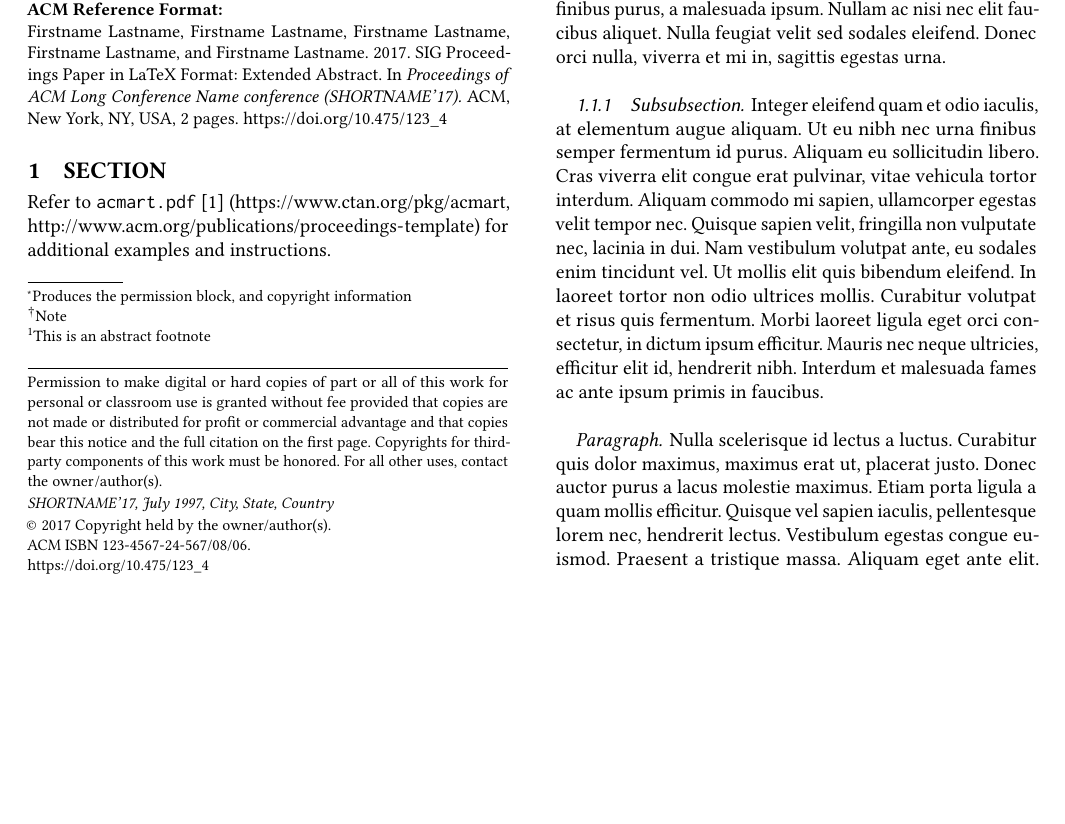
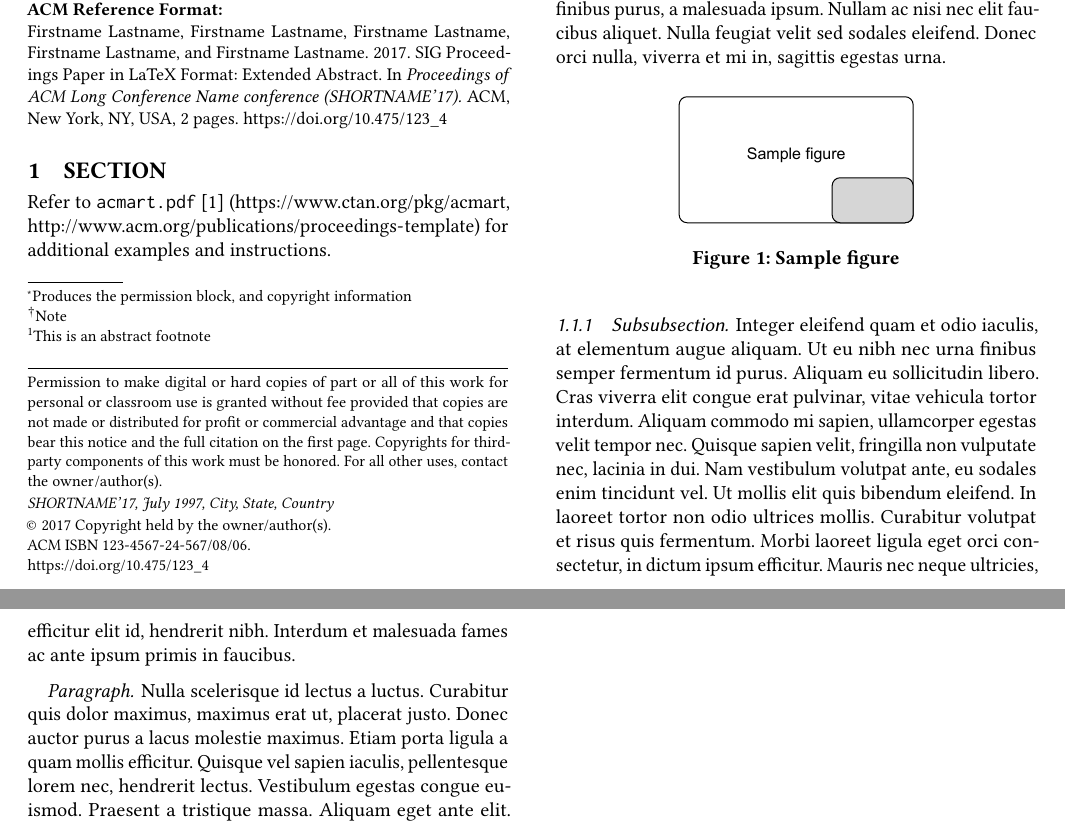
Before and after one commit to conference-websites/acmart-sigproc-template, a LaTeX paper (sample-sigconf.tex, which reads acmart.cls): part of page 1 of 2 before the commit and two parts of pages 1 and 2 of 2 after it, the two joined at a grey line, cut so that both start at the same text, the shorter picture padded with empty space. Compiled offline with pdfLaTeX.

Commit message:
Update template

```diff
--- a/acmart.cls
+++ b/acmart.cls
@@ -37,7 +37,7 @@
 %%   Right brace   \}     Tilde         \~}
 \NeedsTeXFormat{LaTeX2e}
 \ProvidesClass{acmart}
-[2018/04/14 v1.53 Typesetting articles for the Association for
+[2018/06/23 v1.54 Typesetting articles for the Association for
 Computing Machinery]
 \def\@classname{acmart}
 \InputIfFileExists{acmart-preload-hook.tex}{%
@@ -96,6 +96,18 @@ Computing Machinery]
   \fi}{\PackageError{\@classname}{The option authorversion can be either true or
     false}}
 \ExecuteOptionsX{authorversion=false}
+\define@boolkey+{acmart.cls}[@ACM@]{nonacm}[true]{%
+  \if@ACM@nonacm
+    \PackageInfo{\@classname}{Using nonacm mode}%
+    \AtBeginDocument{\@ACM@printacmreffalse}%
+    % in 'nonacm' mode we disable the "ACM Reference Format"
+    % printing by default, but this can be re-enabled by the
+    % user using \settopmatter{printacmref=true}
+  \else
+    \PackageInfo{\@classname}{Not using nonacm mode}%
+  \fi}{\PackageError{\@classname}{The option nonacm can be either true or
+    false}}
+\ExecuteOptionsX{nonacm=false}
 \define@boolkey+{acmart.cls}[@ACM@]{natbib}[true]{%
   \if@ACM@natbib
     \PackageInfo{\@classname}{Explicitly selecting natbib mode}%
@@ -410,6 +422,32 @@ Computing Machinery]
 \def\l@section{\@tocline{1}{0pt}{1pc}{2pc}{}}
 \def\l@subsection{\@tocline{2}{0pt}{1pc}{3pc}{}}
 \def\l@subsubsection{\@tocline{2}{0pt}{1pc}{5pc}{}}
+\def\@makefntext{\noindent\@makefnmark}
+\if@ACM@sigchiamode
+\long\def\@footnotetext#1{\marginpar{%
+    \reset@font\small
+    \interlinepenalty\interfootnotelinepenalty
+    \protected@edef\@currentlabel{%
+       \csname p@footnote\endcsname\@thefnmark
+    }%
+    \color@begingroup
+      \@makefntext{%
+        \rule\z@\footnotesep\ignorespaces#1\@finalstrut\strutbox}%
+    \color@endgroup}}%
+\fi
+\long\def\@mpfootnotetext#1{%
+  \global\setbox\@mpfootins\vbox{%
+    \unvbox\@mpfootins
+    \reset@font\footnotesize
+    \hsize\columnwidth
+    \@parboxrestore
+    \protected@edef\@currentlabel
+         {\csname p@mpfootnote\endcsname\@thefnmark}%
+    \color@begingroup\centering
+      \@makefntext{%
+        \rule\z@\footnotesep\ignorespaces#1\@finalstrut\strutbox}%
+    \color@endgroup}}
+\def\@makefnmark{\hbox{\@textsuperscript{\normalfont\@thefnmark}}}
 \let\@footnotemark@nolink\@footnotemark
 \let\@footnotetext@nolink\@footnotetext
 \RequirePackage[bookmarksnumbered,unicode]{hyperref}
@@ -442,7 +480,9 @@ Computing Machinery]
       filecolor=ACMDarkBlue}
     \else
     \hypersetup{hidelinks}
-  \fi}
+  \fi
+  \hypersetup{pdflang={English},
+    pdfdisplaydoctitle}}
 \if@ACM@natbib
   \let\citeN\cite
   \let\cite\citep
@@ -586,32 +626,6 @@ Computing Machinery]
   \color@endgroup
   \egroup
   \expandafter\@iiiparbox\@mpargs{\unvbox\@tempboxa}}
-\def\@makefntext{\noindent\@makefnmark}
-\if@ACM@sigchiamode
-\long\def\@footnotetext#1{\marginpar{%
-    \reset@font\small
-    \interlinepenalty\interfootnotelinepenalty
-    \protected@edef\@currentlabel{%
-       \csname p@footnote\endcsname\@thefnmark
-    }%
-    \color@begingroup
-      \@makefntext{%
-        \rule\z@\footnotesep\ignorespaces#1\@finalstrut\strutbox}%
-    \color@endgroup}}%
-\fi
-\long\def\@mpfootnotetext#1{%
-  \global\setbox\@mpfootins\vbox{%
-    \unvbox\@mpfootins
-    \reset@font\footnotesize
-    \hsize\columnwidth
-    \@parboxrestore
-    \protected@edef\@currentlabel
-         {\csname p@mpfootnote\endcsname\@thefnmark}%
-    \color@begingroup\centering
-      \@makefntext{%
-        \rule\z@\footnotesep\ignorespaces#1\@finalstrut\strutbox}%
-    \color@endgroup}}
-\def\@makefnmark{\hbox{\@textsuperscript{\normalfont\@thefnmark}}}
 \def\@textbottom{\vskip \z@ \@plus 1pt}
 \let\@texttop\relax
 \RequirePackage{iftex}
@@ -621,9 +635,9 @@ Computing Machinery]
 \pdfglyphtounicode{f_f_i}{FB03}
 \pdfglyphtounicode{f_f_l}{FB04}
 \pdfglyphtounicode{f_i}{FB01}
-\pdfglyphtounicode{t_t}{00740074}
-\pdfglyphtounicode{f_t}{00660074}
-\pdfglyphtounicode{T_h}{00540068}
+\pdfglyphtounicode{t_t}{0074 0074}
+\pdfglyphtounicode{f_t}{0066 0074}
+\pdfglyphtounicode{T_h}{0054 0068}
 \pdfgentounicode=1
 \fi
 \RequirePackage{cmap}
@@ -1114,7 +1128,9 @@ Computing Machinery]
   \fi
   \ifx\addresses\@empty
     \if@ACM@anonymous
-      \gdef\addresses{\@author{Anonymous Author(s)}}%
+      \gdef\addresses{\@author{Anonymous Author(s)%
+        \ifx\@acmSubmissionID\@empty\else\\Submission Id:
+          \@acmSubmissionID\fi}}%
       \gdef\authors{Anonymous Author(s)}%
     \else
       \gdef\addresses{\@author{#2}}%
@@ -1128,7 +1144,9 @@ Computing Machinery]
   \fi
   \if@ACM@anonymous
     \ifx\shortauthors\@empty
-      \gdef\shortauthors{Anon.}%
+      \gdef\shortauthors{Anon.
+        \ifx\@acmSubmissionID\@empty\else Submission Id:
+        \@acmSubmissionID\fi}%
     \fi
   \else
     \def\@tempa{#1}%
@@ -1606,7 +1624,7 @@ Computing Machinery]
        \fi
      \fi
   \fi
-  \footnotetextcopyrightpermission{%
+  \if@ACM@nonacm\else\footnotetextcopyrightpermission{%
     \if@ACM@authordraft
         \raisebox{-2ex}[\z@][\z@]{\makebox[0pt][l]{\large\bfseries
             Unpublished working draft. Not for distribution.}}%
@@ -1644,6 +1662,7 @@ Computing Machinery]
             , \@formatdoi{\@acmDOI}.
           \fi\\
         \else
+          \if@ACM@nonacm\else
             \if@ACM@journal
               \@permissionCodeOne/\@acmYear/\@acmMonth-ART\@acmArticle
               \ifx\@acmPrice\@empty\else\ \$\@acmPrice\fi\\
@@ -1654,7 +1673,9 @@ Computing Machinery]
               \ifx\@acmDOI\@empty\else\@formatdoi{\@acmDOI}\fi%
             \fi
           \fi
+        \fi
       \fi}
+    \fi
   \endgroup
   \setcounter{footnote}{0}%
   \@mkabstract
@@ -1680,8 +1701,6 @@ Computing Machinery]
      \@mkbibcitation
   \fi
   \hypersetup{%
-    pdflang={English},
-    pdfdisplaydoctitle,
     pdfauthor={\authors},
     pdftitle={\@title},
     pdfsubject={\@concepts},
@@ -2142,8 +2161,8 @@ Computing Machinery]
 \def\@mkbibcitation{\bgroup
   \def\@pages@word{\ifnum\getrefnumber{TotPages}=1\relax page\else pages\fi}%
   \def\footnotemark{}%
-  \def\\{\unskip{} \ignorespaces}%
-  \def\footnote{\ClassError{\@classname}{Please do note use footnotes
+  \def\\{\unskip{}, \ignorespaces}%
+  \def\footnote{\ClassError{\@classname}{Please do not use footnotes
       inside a \string\title{} or \string\author{} command! Use
       \string\titlenote{} or \string\authornote{} instead!}}%
   \def\@article@string{\ifx\@acmArticle\@empty{\ }\else,
@@ -2151,6 +2170,11 @@ Computing Machinery]
   \par\medskip\small\noindent{\bfseries ACM Reference Format:}\par\nobreak
   \noindent\authors. \@acmYear. \@title
   \ifx\@subtitle\@empty. \else: \@subtitle. \fi
+  \if@ACM@nonacm\else
+    % The 'nonacm' option disables 'printacmref' by default,
+    % and the present \@mkbibcitation definition is never used
+    % in this case. The conditional remains useful if the user
+    % explicitly sets \settopmatter{printacmref=true}.
     \if@ACM@journal
        \textit{\@journalNameShort}
        \@acmVolume, \@acmNumber \@article@string (\@acmPubDate),
@@ -2162,6 +2186,7 @@ Computing Machinery]
        \fi\
        ACM, New York, NY, USA%
          \@article@string\unskip, \ref{TotPages}~\@pages@word.
+    \fi
   \fi
   \ifx\@acmDOI\@empty\else\@formatdoi{\@acmDOI}\fi
 \par\egroup}
@@ -2215,51 +2240,72 @@ Computing Machinery]
     Page \thepage\ of \@startPage--\pageref*{TotPages}.%
   }
 \fi
-\def\@shortauthors{\if@ACM@anonymous Anon.\else\shortauthors\fi}
+\def\@shortauthors{%
+  \if@ACM@anonymous
+    Anon.
+    \ifx\@acmSubmissionID\@empty\else Submission Id: \@acmSubmissionID\fi
+  \else\shortauthors\fi}
 \def\@headfootfont{\sffamily}
 \fancypagestyle{standardpagestyle}{%
   \fancyhf{}%
   \renewcommand{\headrulewidth}{\z@}%
   \renewcommand{\footrulewidth}{\z@}%
+  \def\@acmArticlePage{%
+    \ifx\@acmArticle\empty%
+      \if@ACM@printfolios\thepage\fi%
+    \else%
+      \@acmArticle\if@ACM@printfolios:\thepage\fi%
+    \fi%
+  }
   \ifcase\ACM@format@nr
   \relax % manuscript
     \fancyhead[LE]{\ACM@linecountL\if@ACM@printfolios\thepage\fi}%
     \fancyhead[RO]{\if@ACM@printfolios\thepage\fi}%
     \fancyhead[RE]{\@shortauthors}%
     \fancyhead[LO]{\ACM@linecountL\shorttitle}%
-    \fancyfoot[RO,LE]{\footnotesize Manuscript submitted to ACM}%
+    \if@ACM@nonacm\else%
+      \fancyfoot[RO,LE]{\footnotesize Manuscript submitted to ACM}
+    \fi%
   \or % acmsmall
-    \fancyhead[LE]{\ACM@linecountL\@headfootfont\@acmArticle\if@ACM@printfolios:\thepage\fi}%
-    \fancyhead[RO]{\@headfootfont\@acmArticle\if@ACM@printfolios:\thepage\fi}%
+    \fancyhead[LE]{\ACM@linecountL\@headfootfont\@acmArticlePage}%
+    \fancyhead[RO]{\@headfootfont\@acmArticlePage}%
     \fancyhead[RE]{\@headfootfont\@shortauthors}%
     \fancyhead[LO]{\ACM@linecountL\@headfootfont\shorttitle}%
+    \if@ACM@nonacm\else%
       \fancyfoot[RO,LE]{\footnotesize \@journalNameShort, Vol. \@acmVolume, No.
       \@acmNumber, Article \@acmArticle.  Publication date: \@acmPubDate.}%
+    \fi%
   \or % acmlarge
     \fancyhead[LE]{\ACM@linecountL\@headfootfont
-      \@acmArticle\if@ACM@printfolios:\thepage\fi\quad\textbullet\quad\@shortauthors}%
+      \@acmArticlePage\quad\textbullet\quad\@shortauthors}%
     \fancyhead[LO]{\ACM@linecountL}%
     \fancyhead[RO]{\@headfootfont
-      \shorttitle\quad\textbullet\quad\@acmArticle\if@ACM@printfolios:\thepage\fi}%
+      \shorttitle\quad\textbullet\quad\@acmArticlePage}%
+    \if@ACM@nonacm\else%
       \fancyfoot[RO,LE]{\footnotesize \@journalNameShort, Vol. \@acmVolume, No.
       \@acmNumber, Article \@acmArticle.  Publication date: \@acmPubDate.}%
+    \fi%
   \or % acmtog
     \fancyhead[LE]{\ACM@linecountL\@headfootfont
-      \@acmArticle\if@ACM@printfolios:\thepage\fi\quad\textbullet\quad\@shortauthors}%
+      \@acmArticlePage\quad\textbullet\quad\@shortauthors}%
     \fancyhead[LO]{\ACM@linecountL}%
     \fancyhead[RE]{\ACM@linecountR}%
     \fancyhead[RO]{\@headfootfont
-      \shorttitle\quad\textbullet\quad\@acmArticle\if@ACM@printfolios:\thepage\fi\ACM@linecountR}%
+      \shorttitle\quad\textbullet\quad\@acmArticlePage\ACM@linecountR}%
+    \if@ACM@nonacm\else%
       \fancyfoot[RO,LE]{\footnotesize \@journalNameShort, Vol. \@acmVolume, No.
       \@acmNumber, Article \@acmArticle.  Publication date: \@acmPubDate.}%
+    \fi%
   \else % Proceedings
     \fancyfoot[C]{\if@ACM@printfolios\footnotesize\thepage\fi}%
     \fancyhead[LO]{\ACM@linecountL\@headfootfont\shorttitle}%
     \fancyhead[RE]{\@headfootfont\@shortauthors\ACM@linecountR}%
+    \if@ACM@nonacm\else%
       \fancyhead[LE]{\ACM@linecountL\@headfootfont\acmConference@shortname,
         \acmConference@date, \acmConference@venue}%
       \fancyhead[RO]{\@headfootfont\acmConference@shortname,
         \acmConference@date, \acmConference@venue\ACM@linecountR}%
+    \fi%
   \fi
   \if@ACM@sigchiamode
      \fancyheadoffset[L]{\dimexpr(\marginparsep+\marginparwidth)}%
@@ -2317,27 +2363,35 @@ Computing Machinery]
   \relax % manuscript
     \fancyhead[L]{\ACM@linecountL}%
     \fancyfoot[RO,LE]{\if@ACM@printfolios\small\thepage\fi}%
+    \if@ACM@nonacm\else%
       \fancyfoot[RE,LO]{\footnotesize Manuscript submitted to ACM}%
+    \fi%
   \or % acmsmall
+    \if@ACM@nonacm\else%
       \fancyfoot[RO,LE]{\footnotesize \@journalNameShort, Vol. \@acmVolume, No.
       \@acmNumber, Article \@acmArticle.  Publication date:
       \@acmPubDate.}%
+    \fi%
     \fancyhead[LE]{\ACM@linecountL\@folioblob}%
     \fancyhead[LO]{\ACM@linecountL}%
     \fancyhead[RO]{\@folioblob}%
     \fancyheadoffset[RO,LE]{0.6\@folio@wd}%
   \or % acmlarge
+    \if@ACM@nonacm\else%
       \fancyfoot[RO,LE]{\footnotesize \@journalNameShort, Vol. \@acmVolume, No.
       \@acmNumber, Article \@acmArticle.  Publication date:
       \@acmPubDate.}%
+    \fi%
     \fancyhead[RO]{\@folioblob}%
     \fancyhead[LE]{\ACM@linecountL\@folioblob}%
     \fancyhead[LO]{\ACM@linecountL}%
     \fancyheadoffset[RO,LE]{1.4\@folio@wd}%
   \or % acmtog
+    \if@ACM@nonacm\else%
       \fancyfoot[RO,LE]{\footnotesize \@journalNameShort, Vol. \@acmVolume, No.
       \@acmNumber, Article \@acmArticle.  Publication date:
       \@acmPubDate.}%
+    \fi%
     \fancyhead[L]{\ACM@linecountL}%
     \fancyhead[R]{\ACM@linecountR}%
   \else % Conference proceedings
@@ -2348,7 +2402,9 @@ Computing Machinery]
   \if@ACM@timestamp
     \ifnum\ACM@format@nr=0\relax % Manuscript
     \fancyfoot[LO,RE]{\ACM@timestamp\quad
-      \footnotesize Manuscript submitted to ACM}
+      \if@ACM@nonacm\else
+        \footnotesize Manuscript submitted to ACM
+      \fi}
     \else
     \fancyfoot[LO,RE]{\ACM@timestamp}
     \fi
@@ -2362,26 +2418,56 @@ Computing Machinery]
   \let\ps@myheadings\ACM@ps@myheadings
   \let\ps@headings\ACM@ps@headings}
 \AtBeginDocument{\ACM@restore@pagestyle}
+\def\ACM@NRadjust#1{%
+ \begingroup
+  \expandafter\ifx\csname Sectionformat\endcsname\relax
+  % do nothing when  \Sectionformat  is unknown
+   \def\next{\endgroup #1}%
+ \else
+  \def\next{\endgroup
+   \let\realSectionformat\Sectionformat
+   \def\ACM@sect@format@{#1}%
+   \let\Sectionformat\ACM@NR@adjustedSectionformat
+ %%  next lines added 2018-06-17 to ensure section number is styled
+   \let\real@adddotafter\@adddotafter
+   \let\@adddotafter\ACM@adddotafter
+   #1{}% imposes the styles, but nullifies  \MakeUppercase
+   \let\@adddotafter\real@adddotafter
+  }%
+ \fi \next
+}
+\def\ACM@NR@adjustedSectionformat#1#2{%
+ \realSectionformat{\ACM@sect@format{#1}}{#2}%
+ \let\Sectionformat\realSectionformat}
+\DeclareRobustCommand{\ACM@sect@format}{\ACM@sect@format@}
+\def\ACM@sect@format@null#1{#1}
+\let\ACM@sect@format@\ACM@sect@format@null
+\AtBeginDocument{%
+ \expandafter\ifx\csname LTX@adddotafter\endcsname\relax
+  \let\LTX@adddotafter\@adddotafter
+ \fi
+}
+\def\ACM@adddotafter#1{\ifx\relax#1\relax\else\LTX@adddotafter{#1}\fi}
 \renewcommand\section{\@startsection{section}{1}{\z@}%
   {-.75\baselineskip \@plus -2\p@ \@minus -.2\p@}%
   {.25\baselineskip}%
-  {\@secfont}}
+  {\ACM@NRadjust\@secfont}}
 \renewcommand\subsection{\@startsection{subsection}{2}{\z@}%
   {-.75\baselineskip \@plus -2\p@ \@minus -.2\p@}%
   {.25\baselineskip}%
-  {\@subsecfont}}
-\renewcommand\subsubsection{\@startsection{subsubsection}{3}{10pt}%
+  {\ACM@NRadjust\@subsecfont}}
+\renewcommand\subsubsection{\@startsection{subsubsection}{3}{\z@}%
   {-.5\baselineskip \@plus -2\p@ \@minus -.2\p@}%
   {-3.5\p@}%
-  {\@subsubsecfont\@adddotafter}}
+  {\ACM@NRadjust{\@subsubsecfont\@adddotafter}}}
 \renewcommand\paragraph{\@startsection{paragraph}{4}{\parindent}%
   {-.5\baselineskip \@plus -2\p@ \@minus -.2\p@}%
   {-3.5\p@}%
-  {\@parfont\@adddotafter}}
+  {\ACM@NRadjust{\@parfont\@adddotafter}}}
 \renewcommand\part{\@startsection{part}{9}{\z@}%
   {-10\p@ \@plus -4\p@ \@minus -2\p@}%
   {4\p@}%
-  {\@parfont}}
+  {\ACM@NRadjust\@parfont}}
 \def\section@raggedright{\@rightskip\@flushglue
   \rightskip\@rightskip
   \leftskip\z@skip
--- a/sample-sigconf.tex
+++ b/sample-sigconf.tex
@@ -1,6 +1,8 @@
 \documentclass[10pt,sigconf]{acmart}
 
 \usepackage{booktabs} % For formal tables
+
+\graphicspath{{figure/}{figures/}}
 
 % Copyright
 %\setcopyright{none}
@@ -136,4 +138,3 @@ Refer to \verb|acmart.pdf| \cite{veytsmanlatex} (\url{https://www.ctan.org/pkg/a
 
 \subsection{Subsection}
 
-Lorem ipsum dolor sit amet, consectetur adipiscing elit. Sed aliquam nisl turpis, sit amet mollis leo accumsan vel. Donec semper turpis dui, a porttitor lorem tincidunt id. Phasellus gravida, purus non faucibus euismod, lectus tortor maximus elit, vestibulum lobortis purus turpis non urna. Fusce feugiat lectus ut massa molestie, non interdum augue porta. Nunc dapibus odio nec neque cursus, ut lacinia velit rutrum. Duis tempor nulla velit, sed pellentesque nunc imperdiet ut. Phasellus eget hendrerit neque. Suspendisse aliquet nulla id sem aliquam aliquam sed a orci. Duis sem est, hendrerit nec porttitor sit amet, maximus sed nulla. Suspendisse et dictum massa. Morbi non diam nec orci sodales eleifend. Etiam eget finibus purus, a malesuada ipsum. Nullam ac nisi nec elit faucibus aliquet. Nulla feugiat velit sed sodales eleifend. Donec orci nulla, viverra et mi in, sagittis egestas urna.
@@ -140,11 +153,47 @@ Lorem ipsum dolor sit amet, consectetur adipiscing elit. Sed aliquam nisl turpis
+Etiam eget finibus purus, a malesuada ipsum.
+Nullam ac nisi nec elit faucibus aliquet.
+Nulla feugiat velit sed sodales eleifend.
+Donec orci nulla, viverra et mi in, sagittis egestas urna.
+
+\begin{figure}[htbp]
+  \centering
+  \includegraphics[scale=0.5]{sample-figure}
+  \caption{Sample figure}
+  \label{fig:sample}
+\end{figure}
 
 \subsubsection{Subsubsection}
 
-Integer eleifend quam et odio iaculis, at elementum augue aliquam. Ut eu nibh nec urna finibus semper fermentum id purus. Aliquam eu sollicitudin libero. Cras viverra elit congue erat pulvinar, vitae vehicula tortor interdum. Aliquam commodo mi sapien, ullamcorper egestas velit tempor nec. Quisque sapien velit, fringilla non vulputate nec, lacinia in dui. Nam vestibulum volutpat ante, eu sodales enim tincidunt vel. Ut mollis elit quis bibendum eleifend. In laoreet tortor non odio ultrices mollis. Curabitur volutpat et risus quis fermentum. Morbi laoreet ligula eget orci consectetur, in dictum ipsum efficitur. Mauris nec neque ultricies, efficitur elit id, hendrerit nibh. Interdum et malesuada fames ac ante ipsum primis in faucibus.
+Integer eleifend quam et odio iaculis, at elementum augue aliquam.
+Ut eu nibh nec urna finibus semper fermentum id purus.
+Aliquam eu sollicitudin libero.
+Cras viverra elit congue erat pulvinar, vitae vehicula tortor interdum.
+Aliquam commodo mi sapien, ullamcorper egestas velit tempor nec.
+Quisque sapien velit, fringilla non vulputate nec, lacinia in dui.
+Nam vestibulum volutpat ante, eu sodales enim tincidunt vel.
+Ut mollis elit quis bibendum eleifend.
+In laoreet tortor non odio ultrices mollis.
+Curabitur volutpat et risus quis fermentum.
+Morbi laoreet ligula eget orci consectetur, in dictum ipsum efficitur.
+Mauris nec neque ultricies, efficitur elit id, hendrerit nibh.
+Interdum et malesuada fames ac ante ipsum primis in faucibus.
+
+
 
 \paragraph{Paragraph}
 
-Nulla scelerisque id lectus a luctus. Curabitur quis dolor maximus, maximus erat ut, placerat justo. Donec auctor purus a lacus molestie maximus. Etiam porta ligula a quam mollis efficitur. Quisque vel sapien iaculis, pellentesque lorem nec, hendrerit lectus. Vestibulum egestas congue euismod. Praesent a tristique massa. Aliquam eget ante elit. Phasellus eget metus mi. Fusce nec rutrum mi. Pellentesque eu congue mi. Fusce eu ullamcorper est.
+Nulla scelerisque id lectus a luctus.
+Curabitur quis dolor maximus, maximus erat ut, placerat justo.
+Donec auctor purus a lacus molestie maximus.
+Etiam porta ligula a quam mollis efficitur.
+Quisque vel sapien iaculis, pellentesque lorem nec, hendrerit lectus.
+Vestibulum egestas congue euismod.
+Praesent a tristique massa.
+Aliquam eget ante elit.
+Phasellus eget metus mi.
+Fusce nec rutrum mi.
+Pellentesque eu congue mi.
+Fusce eu ullamcorper est.
 
 
 \bibliographystyle{acm}
```
Also changed, not shown: acm.bst (+7 -5 lines), Makefile, figures/Makefile (added), figures/sample-figure.pdf (added), sample-sigconf.tex (12 more changed lines), 6 other files. Lines whose indentation alone changed are shown as unchanged.
